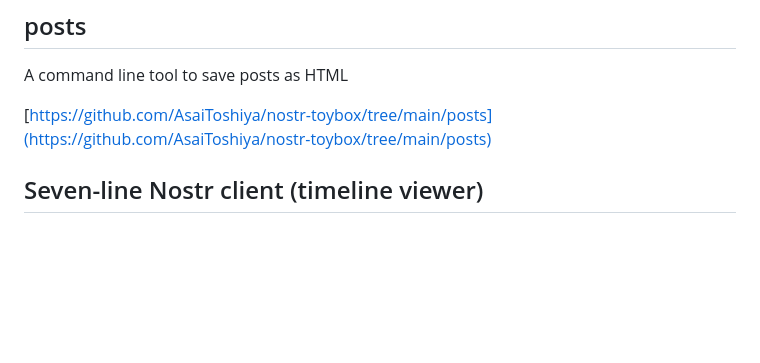
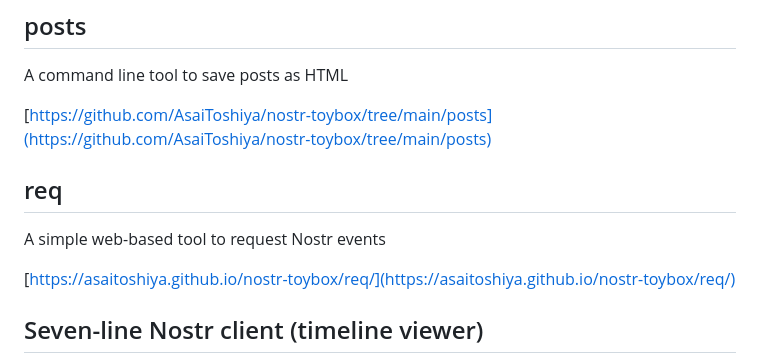
Before and after one commit to AsaiToshiya/nostr-toybox, a Markdown page: README.md, the part around the change. Rendered like a GitHub page; blank space fills up the shorter version.

```diff
--- a/README.md
+++ b/README.md
@@ -32,6 +32,12 @@ A command line tool to save posts as HTML
 
 [https://github.com/AsaiToshiya/nostr-toybox/tree/main/posts](https://github.com/AsaiToshiya/nostr-toybox/tree/main/posts)
 
+## req
+
+A simple web-based tool to request Nostr events
+
+[https://asaitoshiya.github.io/nostr-toybox/req/](https://asaitoshiya.github.io/nostr-toybox/req/)
+
 ## Seven-line Nostr client (timeline viewer)
 
 [https://github.com/AsaiToshiya/nostr-toybox/tree/main/seven](https://github.com/AsaiToshiya/nostr-toybox/tree/main/seven)
```
Also changed, not shown: req/README.md (added, +25 -0 lines), req/screenshot.png (added), 2 other files.
